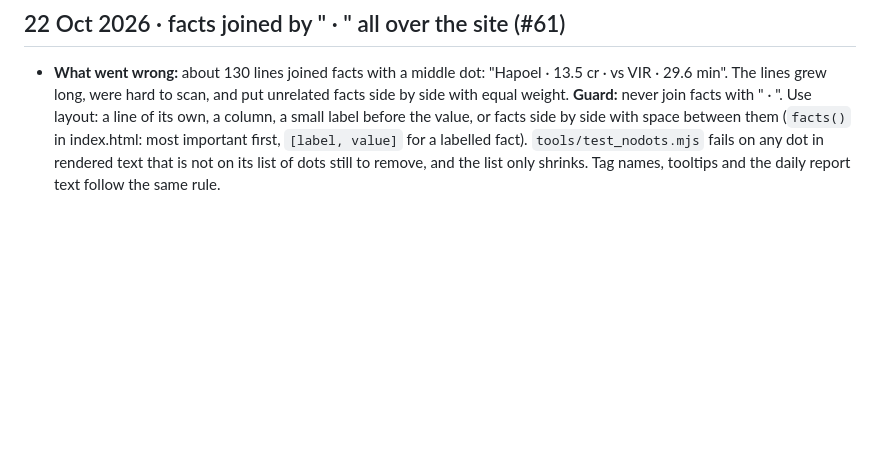
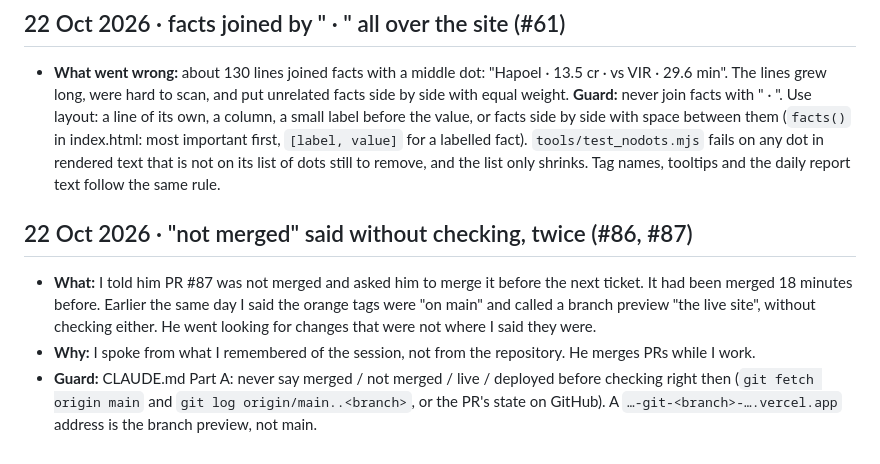
Before and after one commit to Malteras/euroleague-fantasy, a Markdown page: docs/mistakes.md, the part around the change. Rendered like a GitHub page; blank space fills up the shorter version.

Commit message:
docs: never say merged or not merged without checking first
CLAUDE.md Part A gets the rule; docs/mistakes.md records how it went
wrong on #86 and #87.

Co-Authored-By: Claude Opus 5.5 <noreply@anthropic.com>
Claude-Session: https://claude.ai/code/session_01XTiqyLwF7JPGuP4UseZwLu

```diff
--- a/docs/mistakes.md
+++ b/docs/mistakes.md
@@ -147,3 +147,12 @@ Each entry: what went wrong, why, and the guard. Read this before changing the b
   (`facts()` in index.html: most important first, `[label, value]` for a labelled fact). `tools/test_nodots.mjs` fails on
   any dot in rendered text that is not on its list of dots still to remove, and the list only shrinks. Tag names, tooltips
   and the daily report text follow the same rule.
+
+## 22 Oct 2026 · "not merged" said without checking, twice (#86, #87)
+- **What:** I told him PR #87 was not merged and asked him to merge it before the next ticket. It had been merged 18
+  minutes before. Earlier the same day I said the orange tags were "on main" and called a branch preview "the live site",
+  without checking either. He went looking for changes that were not where I said they were.
+- **Why:** I spoke from what I remembered of the session, not from the repository. He merges PRs while I work.
+- **Guard:** CLAUDE.md Part A: never say merged / not merged / live / deployed before checking right then
+  (`git fetch origin main` and `git log origin/main..<branch>`, or the PR's state on GitHub). A
+  `…-git-<branch>-….vercel.app` address is the branch preview, not main.
```
Also changed, not shown: CLAUDE.md (+5 -0 lines).
